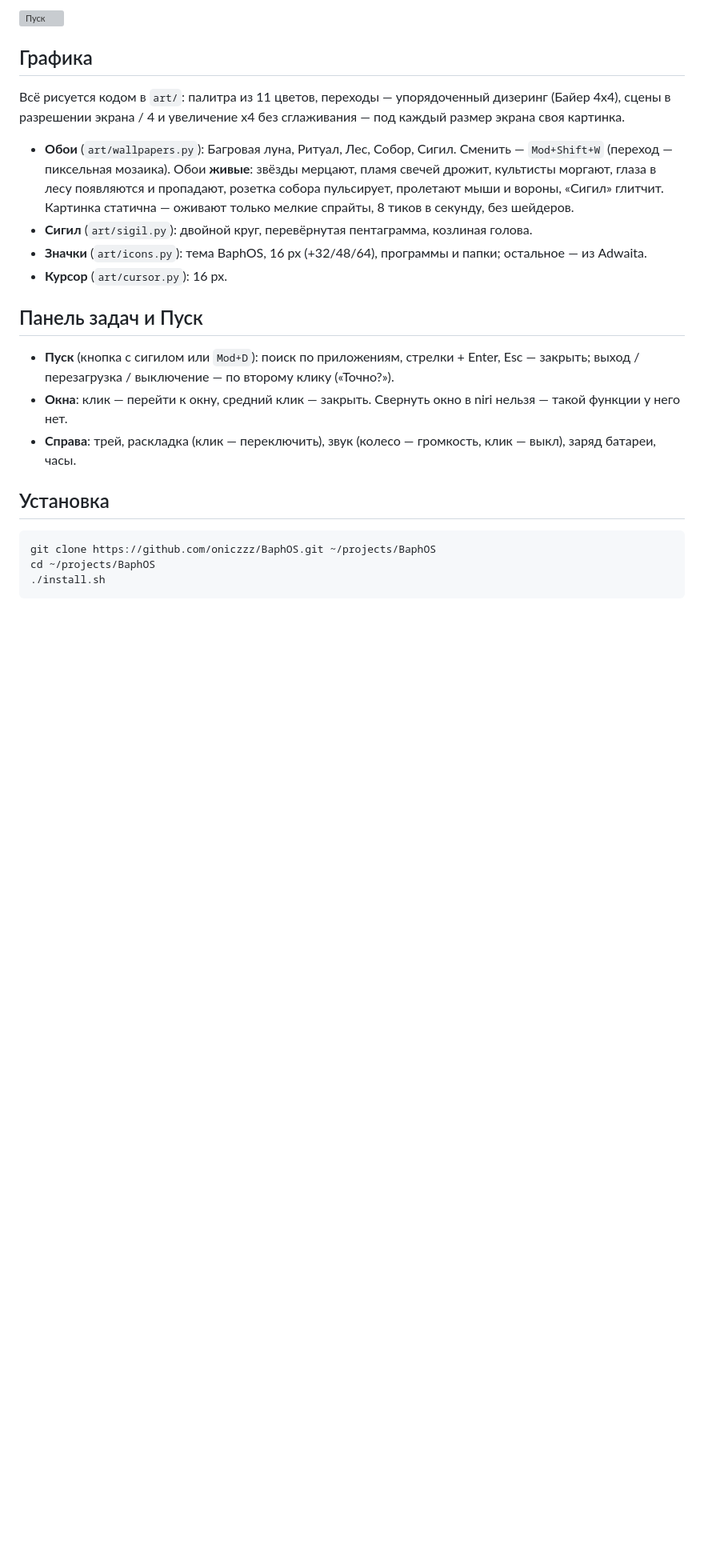
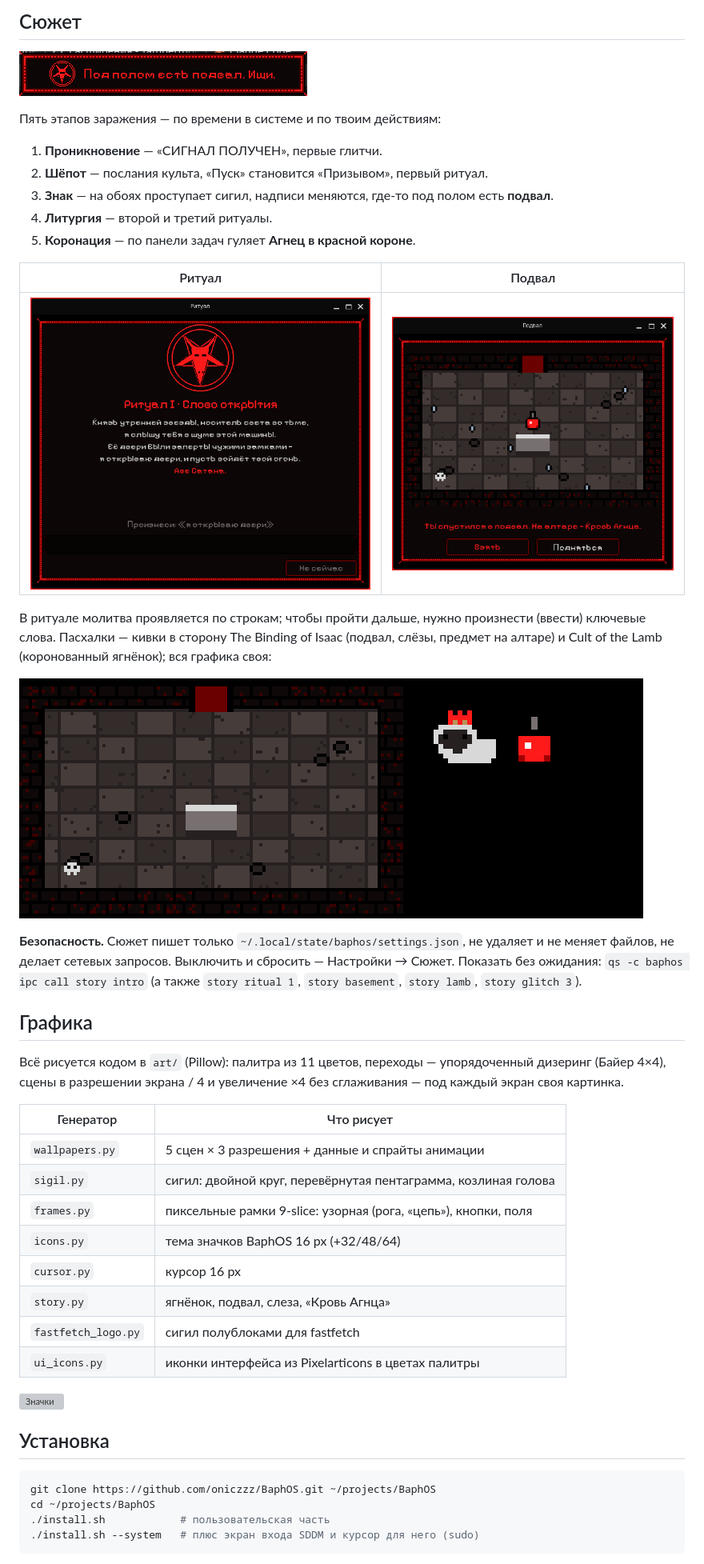
Before and after one commit to oniczzz/BaphOS, a Markdown page: README.md, the part around one of its changes. Shown at 80% size. Drawn GitHub-style; pictures changed too: assets/previews/base.png (added), assets/previews/ritual.png (added), assets/previews/story-art.png (added); blank space fills up the shorter version; grey boxes are pictures that could not be loaded.

````diff
--- a/README.md
+++ b/README.md
@@ -17,31 +53,55 @@
 
-![Пуск](assets/previews/start-menu.png)
+## Сюжет
+
+![Шёпот](assets/previews/whisper.png)
+
+Пять этапов заражения — по времени в системе и по твоим действиям:
+
+1. **Проникновение** — «СИГНАЛ ПОЛУЧЕН», первые глитчи.
+2. **Шёпот** — послания культа, «Пуск» становится «Призывом», первый ритуал.
+3. **Знак** — на обоях проступает сигил, надписи меняются, где-то под полом есть **подвал**.
+4. **Литургия** — второй и третий ритуалы.
+5. **Коронация** — по панели задач гуляет **Агнец в красной короне**.
+
+| Ритуал | Подвал |
+|---|---|
+| ![Ритуал](assets/previews/ritual.png) | ![Подвал](assets/previews/base.png) |
+
+В ритуале молитва проявляется по строкам; чтобы пройти дальше, нужно произнести (ввести) ключевые слова.
+Пасхалки — кивки в сторону The Binding of Isaac (подвал, слёзы, предмет на алтаре) и Cult of the Lamb
+(коронованный ягнёнок); вся графика своя:
+
+![Графика сюжета](assets/previews/story-art.png)
+
+**Безопасность.** Сюжет пишет только `~/.local/state/baphos/settings.json`, не удаляет и не меняет файлов,
+не делает сетевых запросов. Выключить и сбросить — Настройки → Сюжет.
+Показать без ожидания: `qs -c baphos ipc call story intro` (а также `story ritual 1`, `story basement`,
+`story lamb`, `story glitch 3`).
 
 ## Графика
 
-Всё рисуется кодом в `art/`: палитра из 11 цветов, переходы — упорядоченный дизеринг (Байер 4x4),
-сцены в разрешении экрана / 4 и увеличение x4 без сглаживания — под каждый размер экрана своя картинка.
+Всё рисуется кодом в `art/` (Pillow): палитра из 11 цветов, переходы — упорядоченный дизеринг (Байер 4×4),
+сцены в разрешении экрана / 4 и увеличение ×4 без сглаживания — под каждый экран своя картинка.
 
-- **Обои** (`art/wallpapers.py`): Багровая луна, Ритуал, Лес, Собор, Сигил. Сменить — `Mod+Shift+W`
-  (переход — пиксельная мозаика). Обои **живые**: звёзды мерцают, пламя свечей дрожит, культисты моргают,
-  глаза в лесу появляются и пропадают, розетка собора пульсирует, пролетают мыши и вороны, «Сигил» глитчит.
-  Картинка статична — оживают только мелкие спрайты, 8 тиков в секунду, без шейдеров.
-- **Сигил** (`art/sigil.py`): двойной круг, перевёрнутая пентаграмма, козлиная голова.
-- **Значки** (`art/icons.py`): тема BaphOS, 16 px (+32/48/64), программы и папки; остальное — из Adwaita.
-- **Курсор** (`art/cursor.py`): 16 px.
+| Генератор | Что рисует |
+|---|---|
+| `wallpapers.py` | 5 сцен × 3 разрешения + данные и спрайты анимации |
+| `sigil.py` | сигил: двойной круг, перевёрнутая пентаграмма, козлиная голова |
+| `frames.py` | пиксельные рамки 9-slice: узорная (рога, «цепь»), кнопки, поля |
+| `icons.py` | тема значков BaphOS 16 px (+32/48/64) |
+| `cursor.py` | курсор 16 px |
+| `story.py` | ягнёнок, подвал, слеза, «Кровь Агнца» |
+| `fastfetch_logo.py` | сигил полублоками для fastfetch |
+| `ui_icons.py` | иконки интерфейса из Pixelarticons в цветах палитры |
 
-## Панель задач и Пуск
-
-- **Пуск** (кнопка с сигилом или `Mod+D`): поиск по приложениям, стрелки + Enter, Esc — закрыть;
-  выход / перезагрузка / выключение — по второму клику («Точно?»).
-- **Окна**: клик — перейти к окну, средний клик — закрыть. Свернуть окно в niri нельзя — такой функции у него нет.
-- **Справа**: трей, раскладка (клик — переключить), звук (колесо — громкость, клик — выкл), заряд батареи, часы.
+![Значки](assets/previews/icons.png)
 
 ## Установка
 
 ```sh
 git clone https://github.com/oniczzz/BaphOS.git ~/projects/BaphOS
 cd ~/projects/BaphOS
-./install.sh
+./install.sh            # пользовательская часть
+./install.sh --system   # плюс экран входа SDDM и курсор для него (sudo)
 ```
 
````
Also changed, not shown: other parts of README.md (+75 -21 lines), assets/previews/kitty.png (added), assets/previews/settings.png (added), 1 other file.
